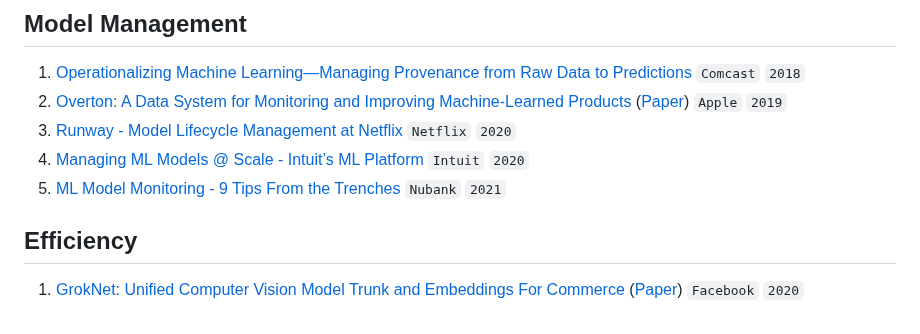
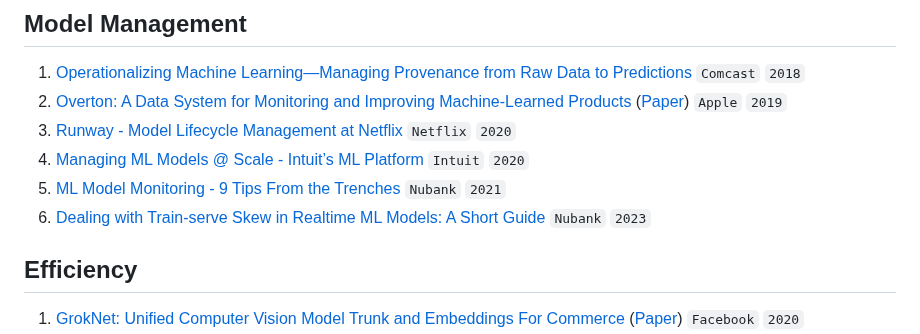
Before and after one commit to eugeneyan/applied-ml, a Markdown page: README.md, the part around the change. GitHub-like rendering.

Commit message:
add new post on train-serve skew by nubank

```diff
--- a/README.md
+++ b/README.md
@@ -565,6 +565,7 @@ P.P.S, Looking for guides and interviews on applying ML? 👉[`applyingML`](http
 3. [Runway - Model Lifecycle Management at Netflix](https://www.usenix.org/conference/opml20/presentation/cepoi) `Netflix` `2020`
 4. [Managing ML Models @ Scale - Intuit’s ML Platform](https://www.usenix.org/conference/opml20/presentation/wenzel) `Intuit` `2020`
 5. [ML Model Monitoring - 9 Tips From the Trenches](https://building.nubank.com.br/ml-model-monitoring-9-tips-from-the-trenches/) `Nubank` `2021`
+6. [Dealing with Train-serve Skew in Realtime ML Models: A Short Guide](https://building.nubank.com.br/dealing-with-train-serve-skew-in-real-time-ml-models-a-short-guide/) `Nubank` `2023`
 
 ## Efficiency
 1. [GrokNet: Unified Computer Vision Model Trunk and Embeddings For Commerce](https://ai.facebook.com/research/publications/groknet-unified-computer-vision-model-trunk-and-embeddings-for-commerce/) ([Paper](https://scontent-sea1-1.xx.fbcdn.net/v/t39.8562-6/99353320_565175057533429_3886205100842024960_n.pdf?_nc_cat=110&_nc_sid=ae5e01&_nc_ohc=WQBaZy1gnmUAX8Ecqtt&_nc_ht=scontent-sea1-1.xx&oh=cab2f11dd9154d817149cb73e8b692a8&oe=5F5A3778)) `Facebook` `2020`
```
